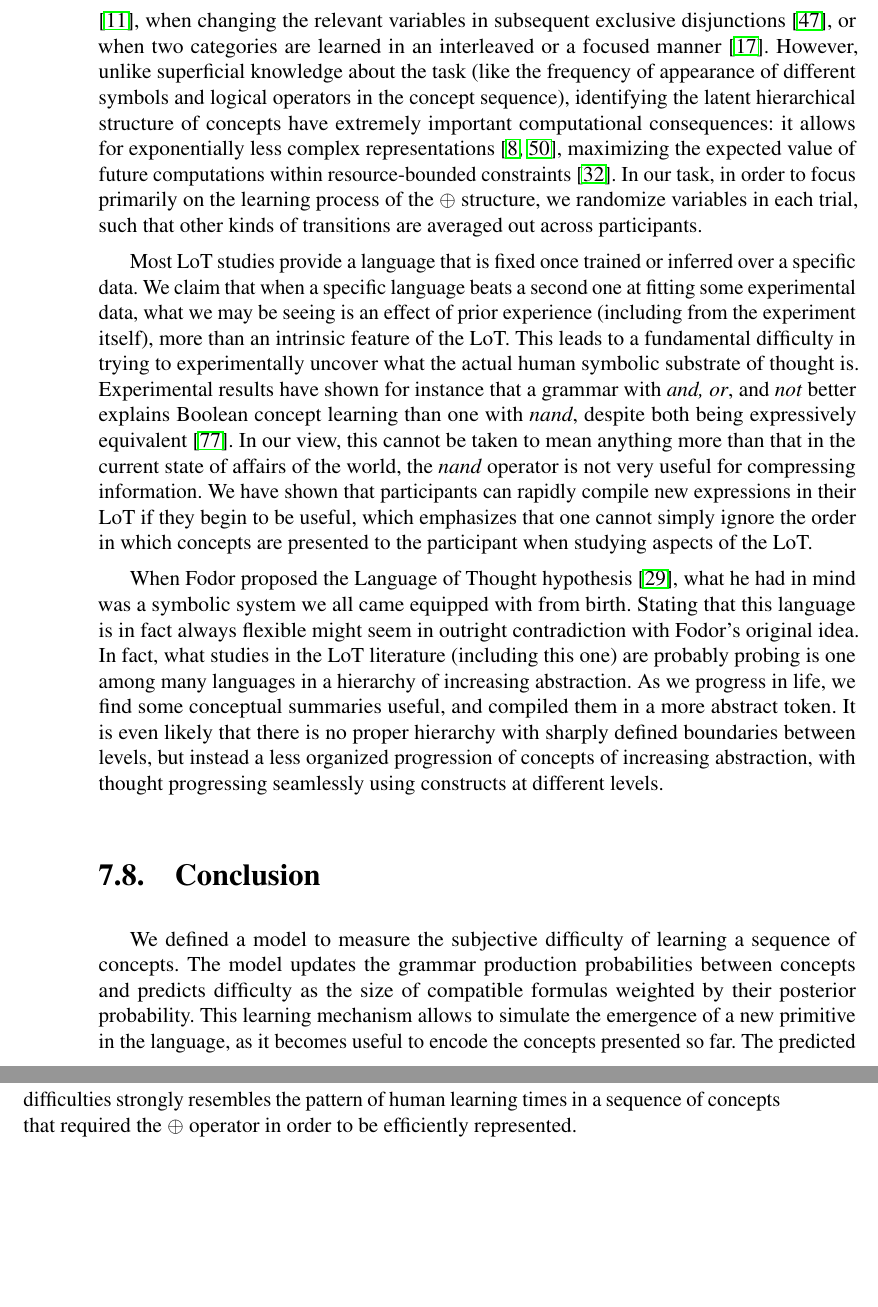
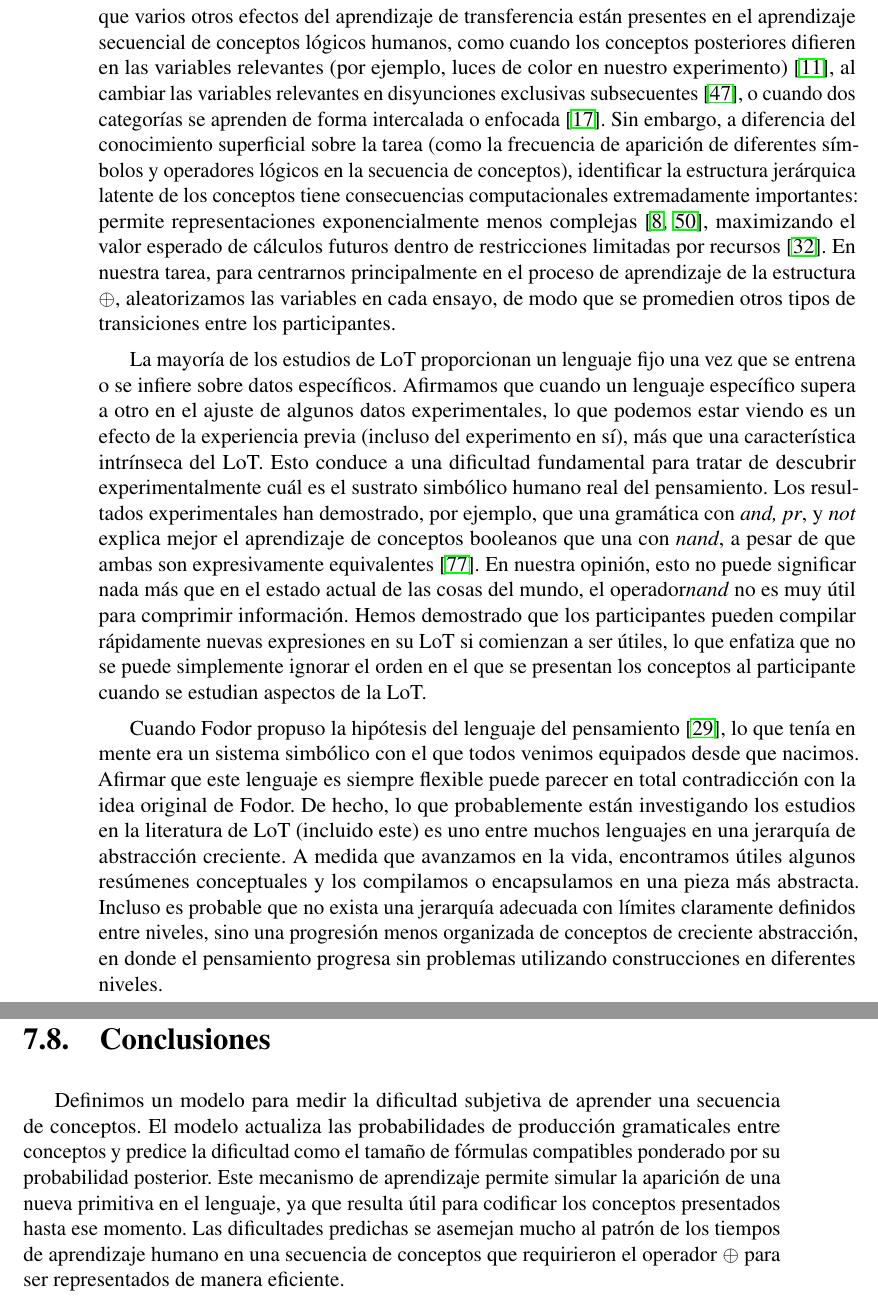
Before and after one commit to sfigueir/Sergio-Tesis-Doctoral, a LaTeX thesis (main.tex, which reads papers/pre_final.tex): two parts of pages 61 and 62 of 187, joined at a grey line, cut at the place of the change, the shorter picture padded with empty space. Compiled offline with pdfLaTeX.

Commit message:
traduje algo de PRE desde el final hacia arriba

```diff
--- a/papers/pre_final.tex
+++ b/papers/pre_final.tex
@@ -332,11 +335,15 @@ Learning times are consistent with the hypothesis that participants in the targe
 
-\par Here, we focus on transfer learning effects when learning sequential concepts that share the same hierarchical structure. We acknowledge, however, that several other transfer learning effects are present in human sequential logical concept learning, such as when subsequent concepts differ in the relevant variables (e.g.\  color lights in our experiment) \cite{blair2009extremely}, when changing the relevant variables in subsequent exclusive disjunctions \cite{kruschke1996dimensional}, or when two categories are learned in an interleaved or a focused manner \cite{carvalho2014putting}. However, unlike superficial knowledge about the task (like the frequency of appearance of different symbols and logical operators in the concept sequence), identifying the latent hierarchical structure of concepts have extremely important computational consequences: it allows for exponentially less complex representations \cite{bengio2013representation,lake2015human}, maximizing the expected value of future computations within resource-bounded constraints~\cite{gershman2015computational}. In our task, in order to focus primarily on the learning process of the $\oxor$ structure, we randomize variables in each trial, such that other kinds of transitions are averaged out across participants.
+% \par Here, we focus on transfer learning effects when learning sequential concepts that share the same hierarchical structure. We acknowledge, however, that several other transfer learning effects are present in human sequential logical concept learning, such as when subsequent concepts differ in the relevant variables (e.g.\  color lights in our experiment) \cite{blair2009extremely}, when changing the relevant variables in subsequent exclusive disjunctions \cite{kruschke1996dimensional}, or when two categories are learned in an interleaved or a focused manner \cite{carvalho2014putting}. However, unlike superficial knowledge about the task (like the frequency of appearance of different symbols and logical operators in the concept sequence), identifying the latent hierarchical structure of concepts have extremely important computational consequences: it allows for exponentially less complex representations \cite{bengio2013representation,lake2015human}, maximizing the expected value of future computations within resource-bounded constraints~\cite{gershman2015computational}. In our task, in order to focus primarily on the learning process of the $\oxor$ structure, we randomize variables in each trial, such that other kinds of transitions are averaged out across participants.
+Aquí, nos enfocamos en los efectos del aprendizaje de transferencia al aprender conceptos secuenciales que comparten la misma estructura jerárquica. Sin embargo, reconocemos que varios otros efectos del aprendizaje de transferencia están presentes en el aprendizaje secuencial de conceptos lógicos humanos, como cuando los conceptos posteriores difieren en las variables relevantes (por ejemplo, luces de color en nuestro experimento) \cite{blair2009extremely}, al cambiar las variables relevantes en disyunciones exclusivas subsecuentes \cite{kruschke1996dimensional}, o cuando dos categorías se aprenden de forma intercalada o enfocada \cite{carvalho2014putting}. Sin embargo, a diferencia del conocimiento superficial sobre la tarea (como la frecuencia de aparición de diferentes símbolos y operadores lógicos en la secuencia de conceptos), identificar la estructura jerárquica latente de los conceptos tiene consecuencias computacionales extremadamente importantes: permite representaciones exponencialmente menos complejas \cite{bengio2013representation,lake2015human}, maximizando el valor esperado de cálculos futuros dentro de restricciones limitadas por recursos~\cite{gershman2015computational}. En nuestra tarea, para centrarnos principalmente en el proceso de aprendizaje de la estructura $ \oxor $, aleatorizamos las variables en cada ensayo, de modo que se promedien otros tipos de transiciones entre los participantes.
 
-\par Most LoT studies provide a language that is fixed once trained or inferred over a specific data. We claim that when a specific language beats a second one at fitting some experimental data, what we may be seeing is an effect of prior experience (including from the experiment itself), more than an intrinsic feature of the LoT. This leads to a fundamental difficulty in trying to experimentally uncover what the actual human symbolic substrate of thought is. Experimental results have shown for instance that a grammar with \textit{and, or}, and \textit{not} better explains Boolean concept learning than one with \textit{nand}, despite both being expressively equivalent~\cite{piantadosi2016logical}.  In our view, this cannot be taken to mean anything more than that in the current state of affairs of the world, the \textit{nand} operator is not very useful for compressing information. We have shown that participants can rapidly compile new expressions in their LoT if they begin to be useful, which emphasizes that one cannot simply ignore the order in which concepts are presented to the participant when studying aspects of the LoT.
+% \par Most LoT studies provide a language that is fixed once trained or inferred over a specific data. We claim that when a specific language beats a second one at fitting some experimental data, what we may be seeing is an effect of prior experience (including from the experiment itself), more than an intrinsic feature of the LoT. This leads to a fundamental difficulty in trying to experimentally uncover what the actual human symbolic substrate of thought is. Experimental results have shown for instance that a grammar with \textit{and, or}, and \textit{not} better explains Boolean concept learning than one with \textit{nand}, despite both being expressively equivalent~\cite{piantadosi2016logical}.  In our view, this cannot be taken to mean anything more than that in the current state of affairs of the world, the \textit{nand} operator is not very useful for compressing information. We have shown that participants can rapidly compile new expressions in their LoT if they begin to be useful, which emphasizes that one cannot simply ignore the order in which concepts are presented to the participant when studying aspects of the LoT.
+La mayoría de los estudios de LoT proporcionan un lenguaje fijo una vez que se entrena o se infiere sobre datos específicos. Afirmamos que cuando un lenguaje específico supera a otro en el ajuste de algunos datos experimentales, lo que podemos estar viendo es un efecto de la experiencia previa (incluso del experimento en sí), más que una característica intrínseca del LoT. Esto conduce a una dificultad fundamental para tratar de descubrir experimentalmente cuál es el sustrato simbólico humano real del pensamiento. Los resultados experimentales han demostrado, por ejemplo, que una gramática con \textit{and, pr}, y \textit{not} explica mejor el aprendizaje de conceptos booleanos que una con \textit{nand}, a pesar de que ambas son expresivamente equivalentes~\cite{piantadosi2016logical}. En nuestra opinión, esto no puede significar nada más que en el estado actual de las cosas del mundo, el operador\textit{nand} no es muy útil para comprimir información. Hemos demostrado que los participantes pueden compilar rápidamente nuevas expresiones en su LoT si comienzan a ser útiles, lo que enfatiza que no se puede simplemente ignorar el orden en el que se presentan los conceptos al participante cuando se estudian aspectos de la LoT.
 
-When Fodor proposed the Language of Thought hypothesis \cite{fodor1975language}, what he had in mind was a symbolic system we all came equipped with from birth. Stating that this language is in fact always flexible might seem in outright contradiction with Fodor's original idea. In fact, what studies in the LoT literature (including this one) are probably probing is one among many languages in a hierarchy of increasing abstraction. As we progress in life, we find some conceptual summaries useful, and compiled them in a more abstract token. It is even likely that there is no proper hierarchy with sharply defined boundaries between levels, but instead a less organized progression of concepts of increasing abstraction, with thought progressing seamlessly using constructs at different levels. %Further empirical studies of the way we reuse concepts will hopefully pave the way for a broader understanding of human cognition.
+% When Fodor proposed the Language of Thought hypothesis \cite{fodor1975language}, what he had in mind was a symbolic system we all came equipped with from birth. Stating that this language is in fact always flexible might seem in outright contradiction with Fodor's original idea. In fact, what studies in the LoT literature (including this one) are probably probing is one among many languages in a hierarchy of increasing abstraction. As we progress in life, we find some conceptual summaries useful, and compiled them in a more abstract token. It is even likely that there is no proper hierarchy with sharply defined boundaries between levels, but instead a less organized progression of concepts of increasing abstraction, with thought progressing seamlessly using constructs at different levels. he way for a broader understanding of human cognition.
+Cuando Fodor propuso la hipótesis del lenguaje del pensamiento \cite{fodor1975language}, lo que tenía en mente era un sistema simbólico con el que todos venimos equipados desde que nacimos. Afirmar que este lenguaje es siempre flexible puede parecer en total contradicción con la idea original de Fodor. De hecho, lo que probablemente están investigando los estudios en la literatura de LoT (incluido este) es uno entre muchos lenguajes en una jerarquía de abstracción creciente. A medida que avanzamos en la vida, encontramos útiles algunos resúmenes conceptuales y los compilamos o encapsulamos en una pieza más abstracta. Incluso es probable que no exista una jerarquía adecuada con límites claramente definidos entre niveles, sino una progresión menos organizada de conceptos de creciente abstracción, en donde el pensamiento progresa sin problemas utilizando construcciones en diferentes niveles.
 
+% \section{Conclusion}
+\section{Conclusiones}
 
-\section{Conclusion}
-
-We defined a model to measure the subjective difficulty of learning a sequence of concepts. The model updates the grammar production probabilities between concepts and predicts difficulty as the size of compatible formulas weighted by their posterior probability. This learning mechanism allows to simulate the emergence of a new primitive in the language, as it becomes useful to encode the concepts presented so far. The predicted difficulties strongly resembles the pattern of human learning times in a sequence of concepts that required the $\oxor$ operator in order to be efficiently represented.
+% We defined a model to measure the subjective difficulty of learning a sequence of concepts. The model updates the grammar production probabilities between concepts and predicts difficulty as the size of compatible formulas weighted by their posterior probability. This learning mechanism allows to simulate the emergence of a new primitive in the language, as it becomes useful to encode the concepts presented so far. The predicted difficulties strongly resembles the pattern of human learning times in a sequence of concepts that required the $\oxor$ operator in order to be efficiently represented.
+Definimos un modelo para medir la dificultad subjetiva de aprender una secuencia de conceptos. El modelo actualiza las probabilidades de producción gramaticales entre conceptos y predice la dificultad como el tamaño de fórmulas compatibles ponderado por su probabilidad posterior. Este mecanismo de aprendizaje permite simular la aparición de una nueva primitiva en el lenguaje, ya que resulta útil para codificar los conceptos presentados hasta ese momento. Las dificultades predichas se asemejan mucho al patrón de los tiempos de aprendizaje humano en una secuencia de conceptos que requirieron el operador $ \oxor $ para ser representados de manera eficiente.
```
Also changed, not shown: papers/pre_final.tex (9 more changed lines).
